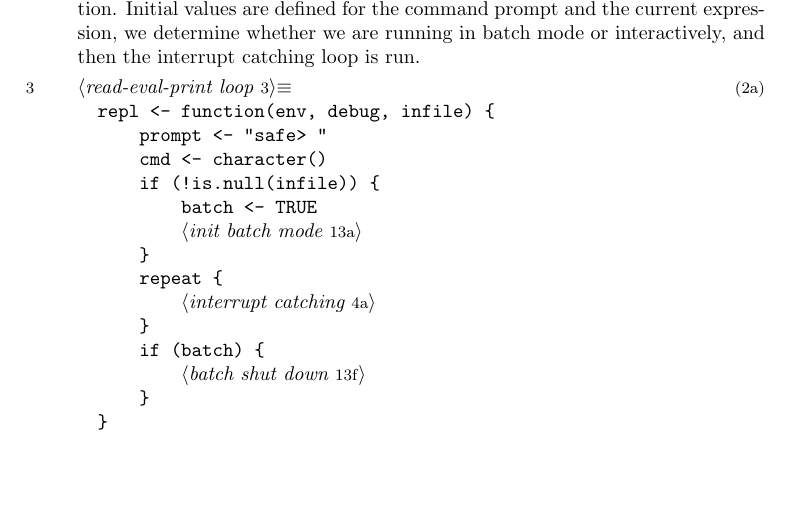
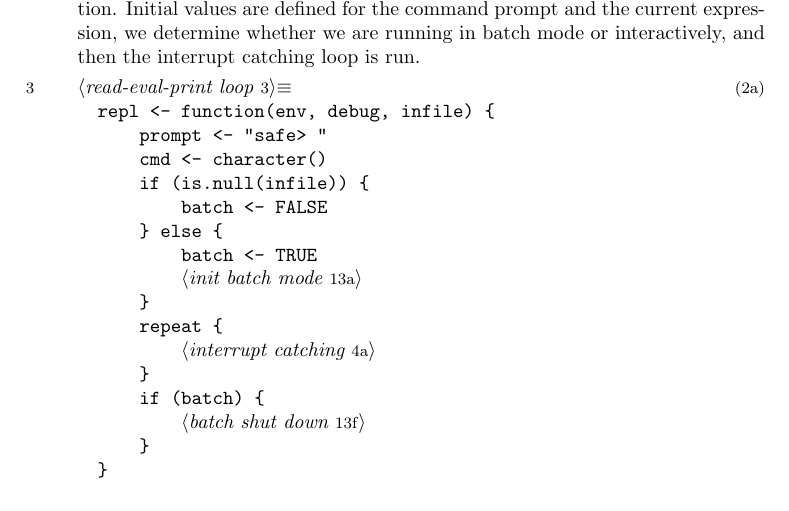
Before and after one commit to pmur002/safemode, a LaTeX paper (noweb/safemode.tex): part of page 3 of 16, cut so that both start at the same text, the shorter picture padded with empty space. The pictures show the PDF file noweb/safemode.pdf that the author committed with the source.

Commit message:
fix initialisation of batch mode

```diff
--- a/noweb/safemode.tex
+++ b/noweb/safemode.tex
@@ -160,7 +160,9 @@ catching loop is run.
 \nwlinkedidentc{repl}{NW3fNyKO-2jP4FB-1} <- function(env, debug, infile) \{
     \nwlinkedidentc{prompt}{NW3fNyKO-2jP4FB-1} <- "safe> "
     \nwlinkedidentc{cmd}{NW3fNyKO-2jP4FB-1} <- character()
-    if (!is.null(infile)) \{
+    if (is.null(infile)) \{
+        batch <- FALSE
+    \} else \{
         batch <- TRUE
         \LA{}init batch mode~{\nwtagstyle{}\subpageref{NW3fNyKO-3M0wdx-1}}\RA{}
     \}
```
Also changed, not shown: noweb/safemode.pdf, pkg/inst/doc/safemode.pdf, 4 other files.
